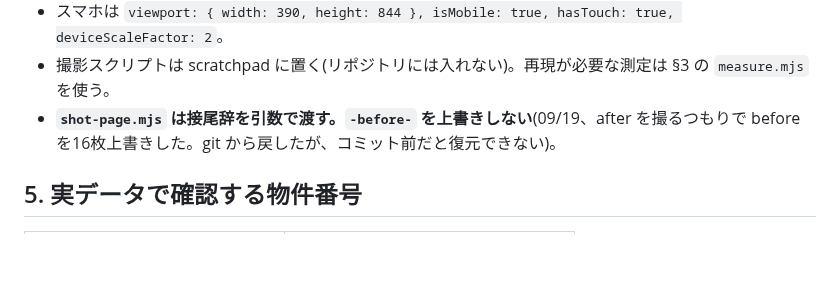
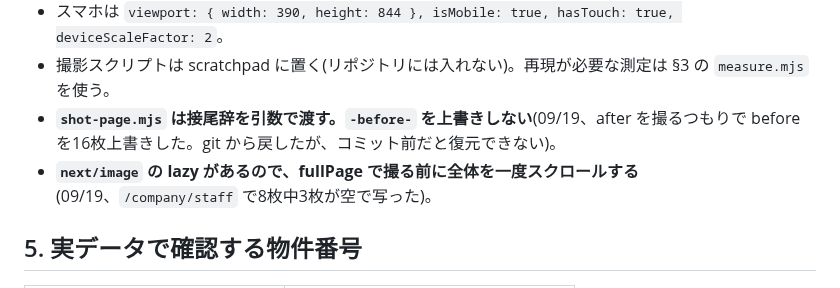
Before and after one commit to shinmori2020/hirakiya-fudosan, a Markdown page: .claude/rules/verification.md, the part around the change. Rendered like a GitHub page; blank space fills up the shorter version.

Commit message:
docs: note that lazy images need a scroll before a fullPage shot
Co-Authored-By: Claude Opus 5 (1M context) <noreply@anthropic.com>

```diff
--- a/.claude/rules/verification.md
+++ b/.claude/rules/verification.md
@@ -77,6 +77,7 @@ node scripts/measure.mjs /properties/HR-R-0001 1280 768 390
 - スマホは `viewport: { width: 390, height: 844 }, isMobile: true, hasTouch: true, deviceScaleFactor: 2`。
 - 撮影スクリプトは scratchpad に置く(リポジトリには入れない)。再現が必要な測定は §3 の `measure.mjs` を使う。
 - **`shot-page.mjs` は接尾辞を引数で渡す。`-before-` を上書きしない**(09/19、after を撮るつもりで before を16枚上書きした。git から戻したが、コミット前だと復元できない)。
+- **`next/image` の lazy があるので、fullPage で撮る前に全体を一度スクロールする**(09/19、`/company/staff` で8枚中3枚が空で写った)。
 
 ## 5. 実データで確認する物件番号
 
```
